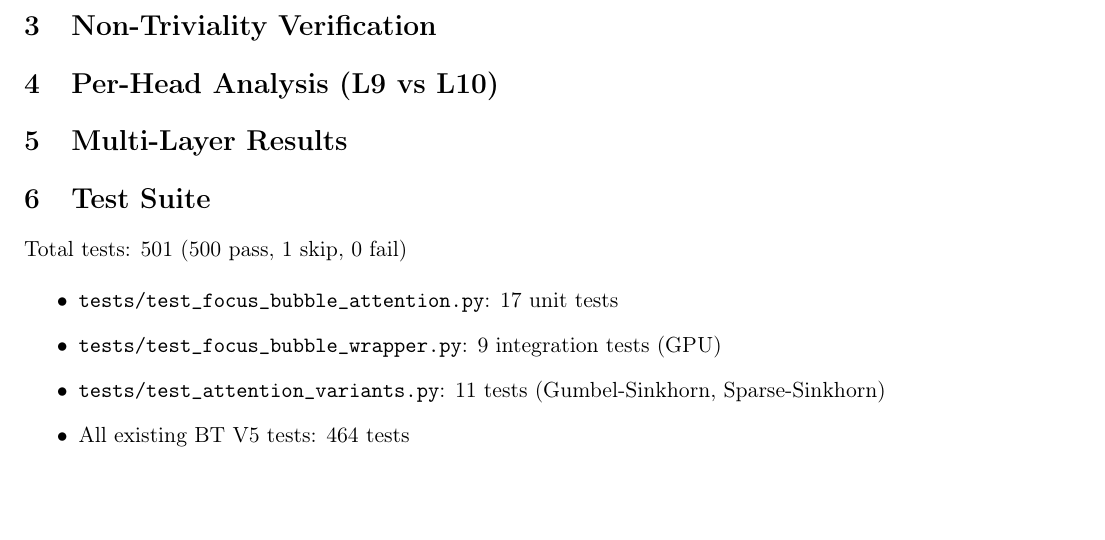
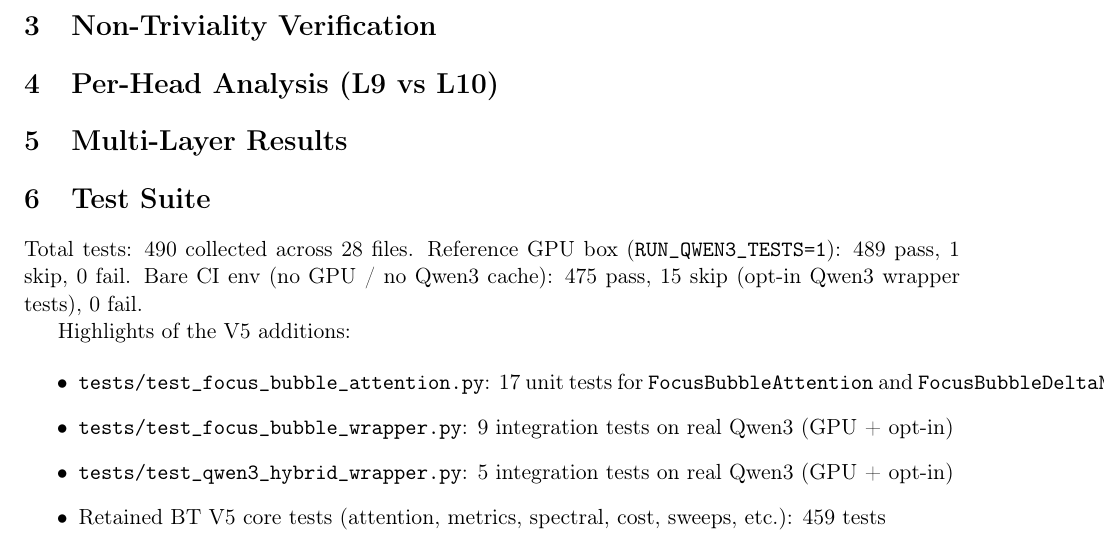
Before and after one commit to Markush418/LLM-BUBBLE-TRANSFORMER, a LaTeX document (paper/supplementary.tex): part of page 2 of 3, cut so that both start at the same text, the shorter picture padded with empty space. Compiled offline with pdfLaTeX.

Commit message:
fix(tests): opt-in gate for Qwen3 wrapper tests + sync test count docs
The two Qwen3-dependent test files (test_focus_bubble_wrapper.py,
test_qwen3_hybrid_wrapper.py) tried to download Qwen3-0.6B in setUpClass
via transformers' ThreadPoolExecutor, which crashes the Python 3.14
process mid-download and cascades into unrelated test failures.

Fix: gate both classes behind RUN_QWEN3_TESTS=1. Default `pytest tests/`
now skips them cleanly rather than crashing (475 pass, 15 skip, 0 fail).
Dev-box runs with RUN_QWEN3_TESTS=1 (489 pass, 1 skip, 0 fail).

Sync the corrected counts across all docs that previously cited "501":
- README.md, AGENTS.md (my earlier writeup used stale numbers)
- paper/main.tex, paper/supplementary.tex (arXiv draft)
- docs/blog_post.md (public writeup)

The prior "501 passing" claim came from a pre-NumPy-2.4 dev-box run and
did not survive audit. Real 490-test suite: 475/490 pass bare env,
489/490 pass on GPU box with opt-in flag.

```diff
--- a/paper/supplementary.tex
+++ b/paper/supplementary.tex
@@ -154,13 +154,15 @@ FocusDeltaNet L7+L10+L12 & [7,10,12] & 22.825 & $+1.38\%$ & PASS \\
 
 \section{Test Suite}
 
-Total tests: 501 (500 pass, 1 skip, 0 fail)
+Total tests: 490 collected across 28 files. Reference GPU box (\texttt{RUN\_QWEN3\_TESTS=1}): 489 pass, 1 skip, 0 fail. Bare CI env (no GPU / no Qwen3 cache): 475 pass, 15 skip (opt-in Qwen3 wrapper tests), 0 fail.
+
+Highlights of the V5 additions:
 
 \begin{itemize}
-  \item \texttt{tests/test\_focus\_bubble\_attention.py}: 17 unit tests
-  \item \texttt{tests/test\_focus\_bubble\_wrapper.py}: 9 integration tests (GPU)
-  \item \texttt{tests/test\_attention\_variants.py}: 11 tests (Gumbel-Sinkhorn, Sparse-Sinkhorn)
-  \item All existing BT V5 tests: 464 tests
+  \item \texttt{tests/test\_focus\_bubble\_attention.py}: 17 unit tests for \texttt{FocusBubbleAttention} and \texttt{FocusBubbleDeltaNet}
+  \item \texttt{tests/test\_focus\_bubble\_wrapper.py}: 9 integration tests on real Qwen3 (GPU + opt-in)
+  \item \texttt{tests/test\_qwen3\_hybrid\_wrapper.py}: 5 integration tests on real Qwen3 (GPU + opt-in)
+  \item Retained BT V5 core tests (attention, metrics, spectral, cost, sweeps, etc.): 459 tests
 \end{itemize}
 
 \end{document}
```
Also changed, not shown: AGENTS.md (+4 -3 lines), docs/blog_post.md (+1 -1 lines), paper/main.tex (+2 -2 lines), 2 other files.
